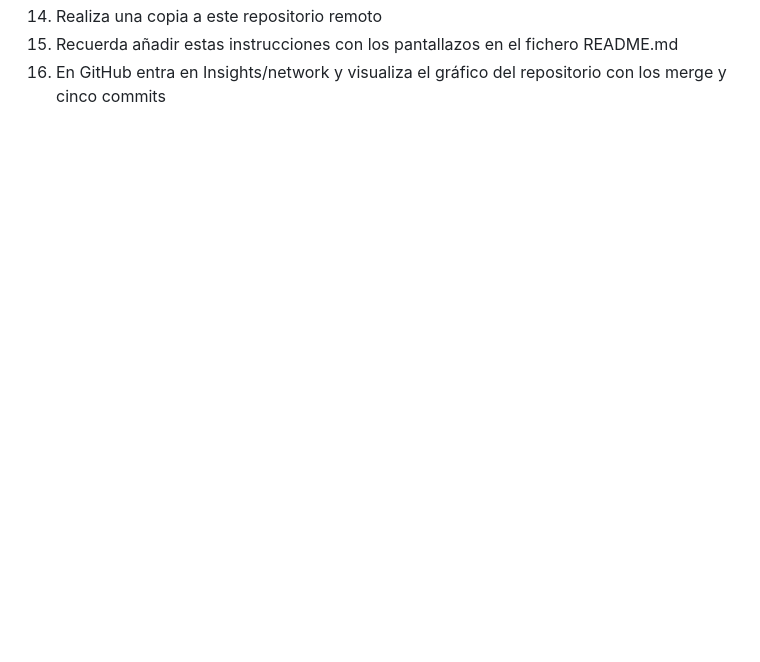
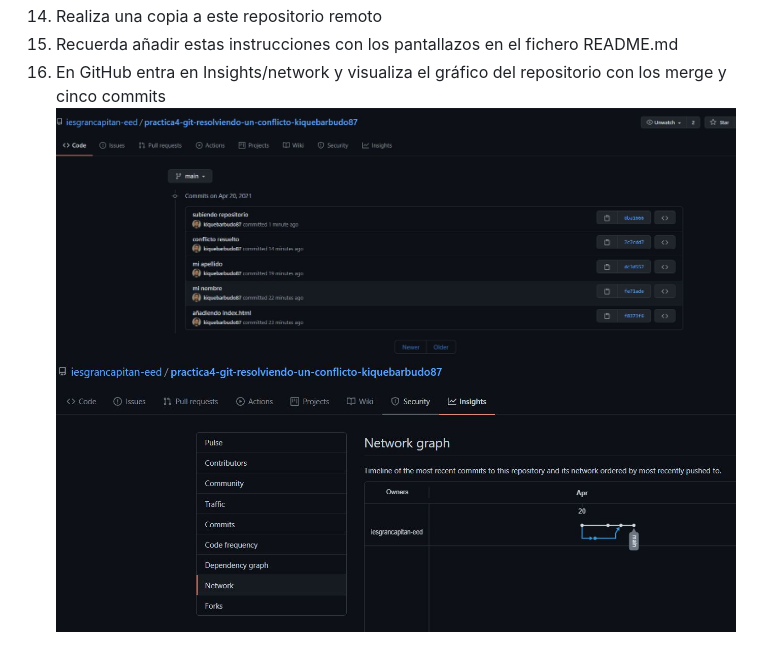
Before and after one commit to iesgrancapitan-eed/practica4-git-resolviendo-un-conflicto-kiquebarbudo87, a Markdown page: README.md, the part around the change. Drawn GitHub-style; pictures changed too: img/Captura6.JPG (added), img/Captura7.JPG (added); blank space fills up the shorter version.

Commit message:
añadiendo últimas capturas

```diff
--- a/README.md
+++ b/README.md
@@ -21,3 +21,5 @@
 14. Realiza una copia a este repositorio remoto
 15. Recuerda añadir estas instrucciones con los pantallazos en el fichero README.md
 16. En GitHub entra en Insights/network y visualiza el gráfico del repositorio con los merge y cinco commits
+    ![Captura6](img/Captura6.JPG)
+    ![Captura7](img/Captura7.JPG)
```
